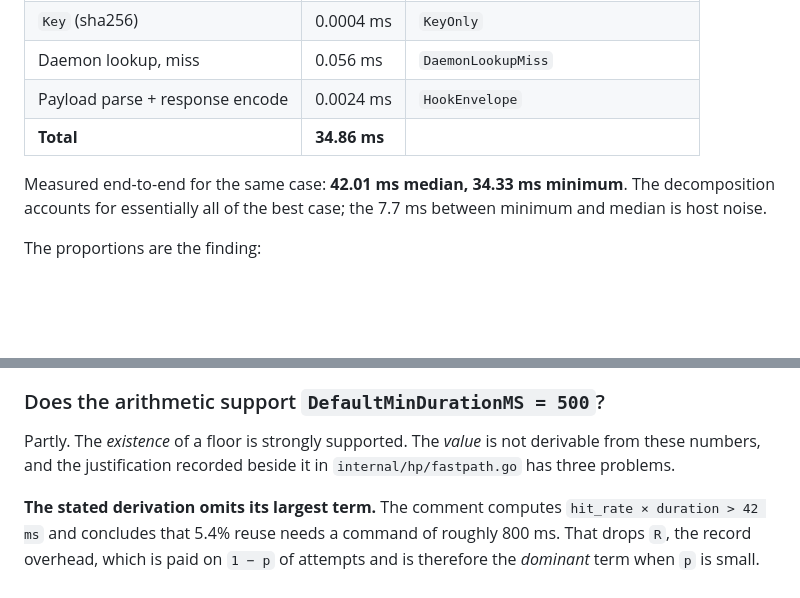
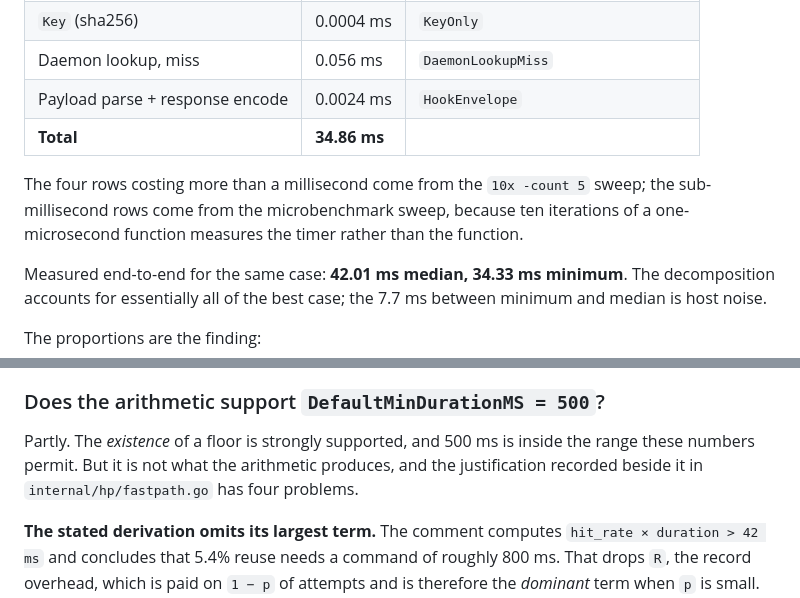
Before and after one commit to tjeong117/fasthack, a Markdown page: BENCHMARKS.md, 2 parts joined by grey strips. Drawn GitHub-style; blank space fills up the shorter version.

Commit message:
Note which benchmark sweep each row came from
Sub-millisecond rows and multi-millisecond rows were measured under
different iteration counts; ten iterations of a one-microsecond function
times the timer rather than the function.

Co-authored-by: Cursor <cursoragent@cursor.com>

```diff
--- a/BENCHMARKS.md
+++ b/BENCHMARKS.md
@@ -194,6 +194,11 @@ execution to decide whether the result was servable at all.
 | Payload parse + response encode | 0.0024 ms | `HookEnvelope` |
 | **Total** | **34.86 ms** | |
 
+The four rows costing more than a millisecond come from the `10x -count 5`
+sweep; the sub-millisecond rows come from the microbenchmark sweep, because ten
+iterations of a one-microsecond function measures the timer rather than the
+function.
+
 Measured end-to-end for the same case: **42.01 ms median, 34.33 ms minimum**.
 The decomposition accounts for essentially all of the best case; the 7.7 ms
 between minimum and median is host noise.
@@ -288,9 +293,10 @@ below.
 
 ### Does the arithmetic support `DefaultMinDurationMS = 500`?
 
-Partly. The *existence* of a floor is strongly supported. The *value* is not
-derivable from these numbers, and the justification recorded beside it in
-`internal/hp/fastpath.go` has three problems.
+Partly. The *existence* of a floor is strongly supported, and 500 ms is inside
+the range these numbers permit. But it is not what the arithmetic produces, and
+the justification recorded beside it in `internal/hp/fastpath.go` has four
+problems.
 
 **The stated derivation omits its largest term.** The comment computes
 `hit_rate × duration > 42 ms` and concludes that 5.4% reuse needs a command of
```
